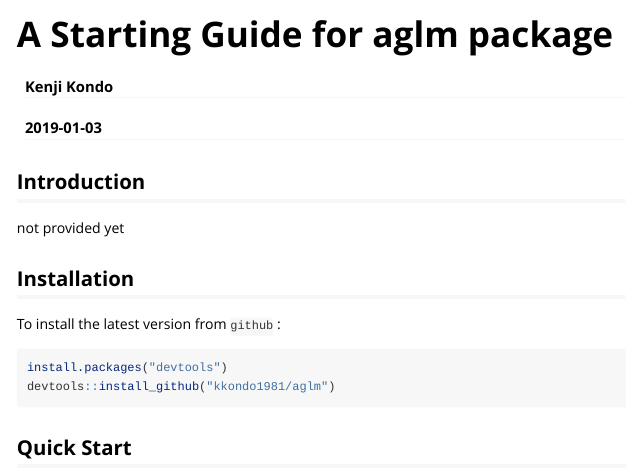
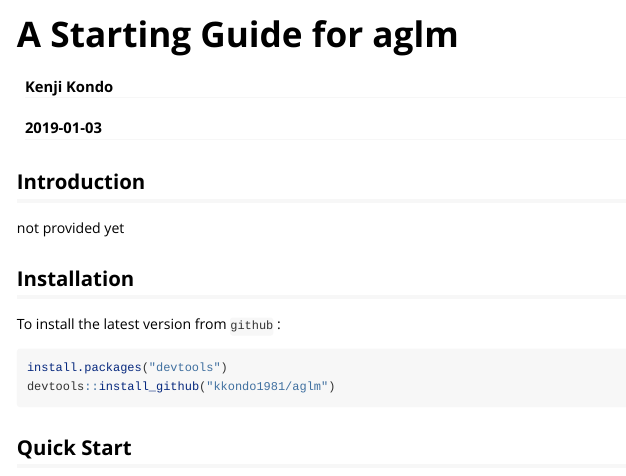
Before and after one commit to kkondo1981/aglm, an R Markdown document (vignettes/start-aglm.Rmd): the page in a window 1100 px wide, from its top. Rendered offline with R 4.5, knitr and Pandoc, with nearby package versions; code that draws random numbers runs with fixed seeds of ours; some code elsewhere in the file could not run offline; long lines of code are wrapped.

Commit message:
vignette modification

```diff
--- a/vignettes/aglm.Rmd
+++ b/vignettes/start-aglm.Rmd
@@ -1,11 +1,11 @@
 ---
-title: "A Starting Guide for aglm package"
+title: "A Starting Guide for aglm"
 author: "Kenji Kondo"
 date: "`r Sys.Date()`"
 output: rmarkdown::html_vignette
 vignette: >
-  %\VignetteIndexEntry{A Starting Guide for aglm package}
-  %\VignetteEngine{knibtr::rmarkdown}
+  %\VignetteIndexEntry{start-aglm}
+  %\VignetteEngine{knitr::rmarkdown}
   %\VignetteEncoding{UTF-8}
 ---
 
```
Also changed, not shown: README.md, vignettes/start-aglm.Rmd (2 more changed lines), 1 other file.
